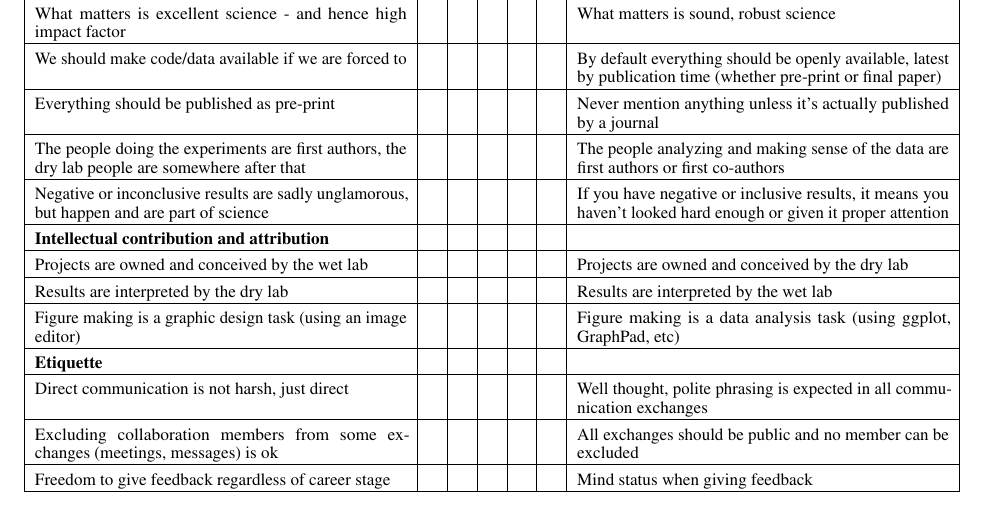
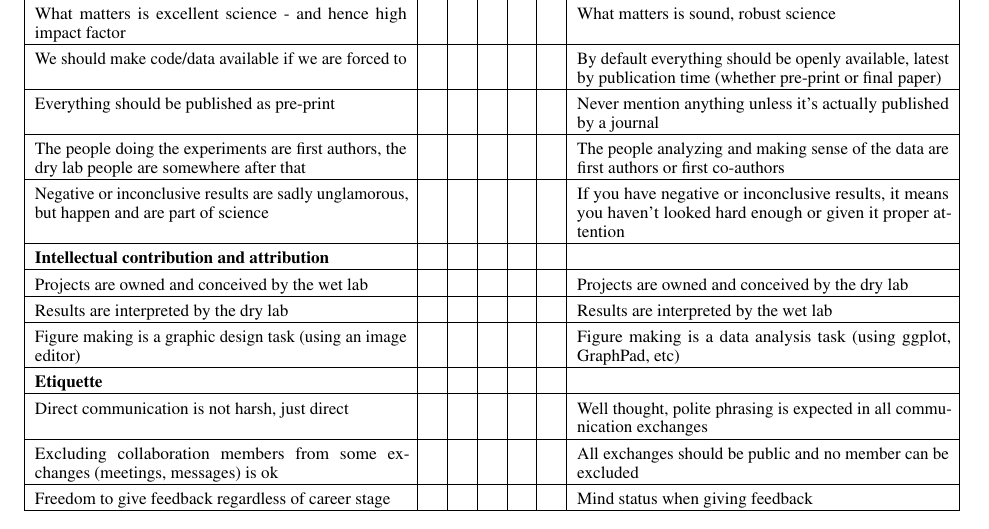
Before and after one commit to imallona/ten_simple_rules_collaborations_2024, a LaTeX paper (ten_simple_rules_collaborations_2024.tex, which reads collaboration_expectations_form.tex): part of page 8 of 8, cut so that both start at the same text. Compiled offline with pdfLaTeX.

Commit message:
Rename supp

```diff
--- a/supp_collab_expectations.tex
+++ b/collaboration_expectations_form.tex
@@ -30,7 +30,7 @@
         We should make code/data available if we are forced to & ~ & ~ & ~ & ~ & ~ & By default everything should be openly available, latest by publication time (whether pre-print or final paper) \\ \hline
         Everything should be published as pre-print & ~ & ~ & ~ & ~ & ~ & Never mention anything unless it’s actually published by a journal \\ \hline
         The people doing the experiments are first authors, the dry lab people are somewhere after that & ~ & ~ & ~ & ~ & ~ & The people analyzing and making sense of the data are first authors or first co-authors \\ \hline
-        Negative or inconclusive results are sadly unglamorous, but happen and are part of science & ~ & ~ & ~ & ~ & ~ & If you have negative or inclusive results, it means you haven't looked hard enough or given it proper attention \\ \hline
+        Negative or inconclusive results are sadly unglamorous, but happen and are part of science & ~ & ~ & ~ & ~ & ~ & If you have negative or inconclusive results, it means you haven't looked hard enough or given it proper attention \\ \hline
         \textbf{Intellectual contribution and attribution} & ~ & ~ & ~ & ~ & ~ & ~ \\ \hline
         Projects are owned and conceived by the wet lab & ~ & ~ & ~ & ~ & ~ & Projects are owned and conceived by the dry lab \\ \hline
         Results are interpreted by the dry lab & ~ & ~ & ~ & ~ & ~ & Results are interpreted by the wet lab \\ \hline
```
Also changed, not shown: ten_simple_rules_collaborations_2024.tex (+1 -1 lines), README.md.
